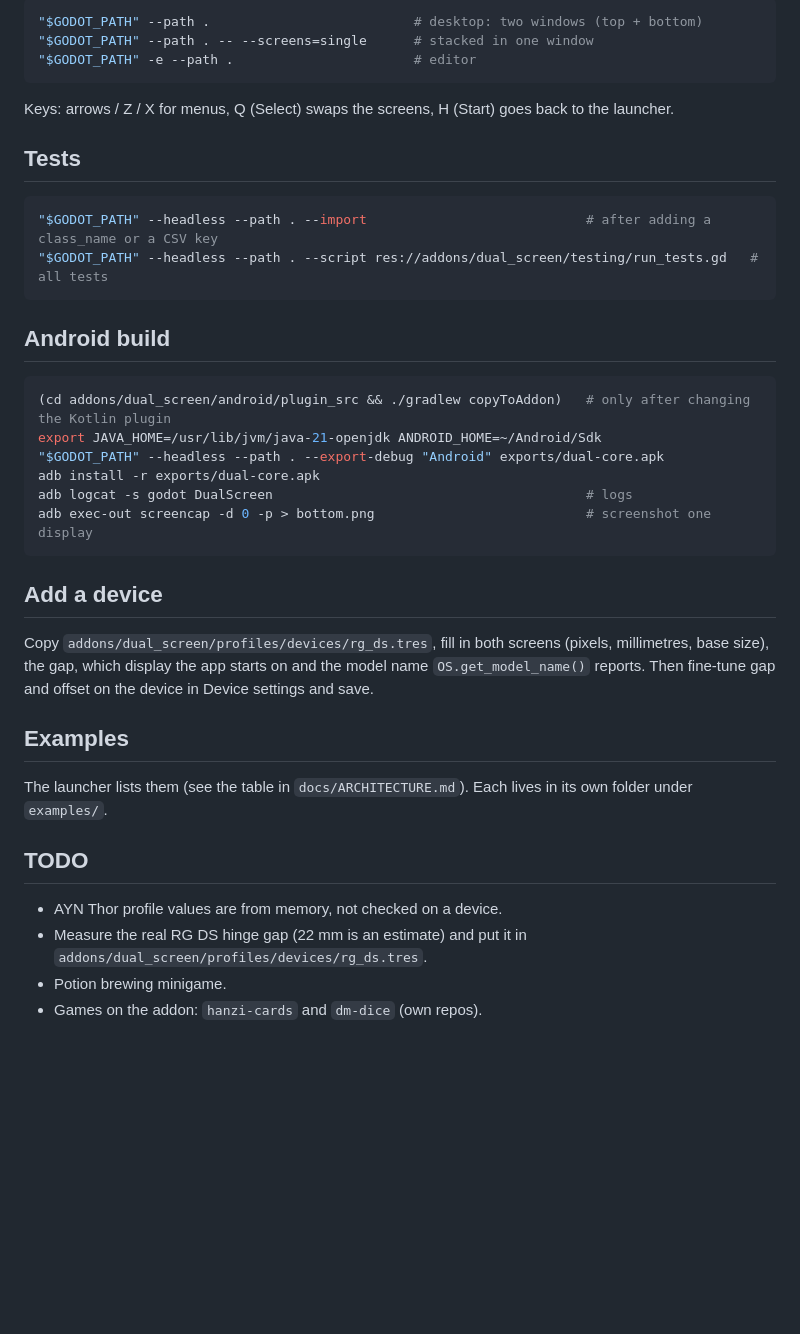
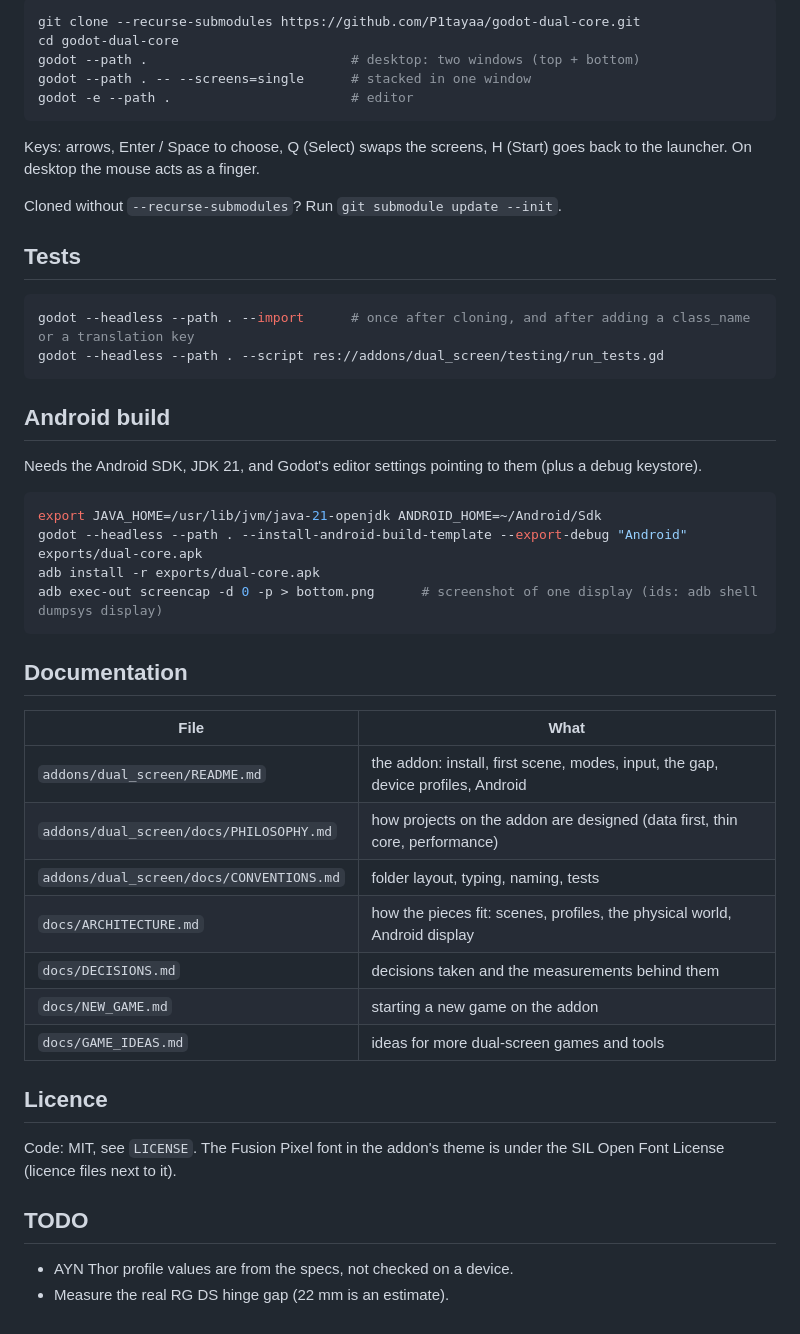
Before and after one commit to P1tayaa/godot-dual-core, a Markdown page: README.md, the part around one of its changes. GitHub-like rendering; blank space fills up the shorter version.

````diff
--- a/README.md
+++ b/README.md
@@ -19,42 +35,52 @@ first. Decisions and measurements are in `docs/DECISIONS.md`. New game on the co
 ```bash
-"$GODOT_PATH" --path .                          # desktop: two windows (top + bottom)
-"$GODOT_PATH" --path . -- --screens=single      # stacked in one window
-"$GODOT_PATH" -e --path .                       # editor
+git clone --recurse-submodules https://github.com/P1tayaa/godot-dual-core.git
+cd godot-dual-core
+godot --path .                          # desktop: two windows (top + bottom)
+godot --path . -- --screens=single      # stacked in one window
+godot -e --path .                       # editor
 ```
 
-Keys: arrows / Z / X for menus, Q (Select) swaps the screens, H (Start) goes back to the launcher.
+Keys: arrows, Enter / Space to choose, Q (Select) swaps the screens, H (Start) goes back to the launcher. On desktop
+the mouse acts as a finger.
+
+Cloned without `--recurse-submodules`? Run `git submodule update --init`.
 
 ## Tests
 
 ```bash
-"$GODOT_PATH" --headless --path . --import                            # after adding a class_name or a CSV key
-"$GODOT_PATH" --headless --path . --script res://addons/dual_screen/testing/run_tests.gd   # all tests
+godot --headless --path . --import      # once after cloning, and after adding a class_name or a translation key
+godot --headless --path . --script res://addons/dual_screen/testing/run_tests.gd
 ```
 
 ## Android build
 
+Needs the Android SDK, JDK 21, and Godot's editor settings pointing to them (plus a debug keystore).
+
 ```bash
-(cd addons/dual_screen/android/plugin_src && ./gradlew copyToAddon)   # only after changing the Kotlin plugin
 export JAVA_HOME=/usr/lib/jvm/java-21-openjdk ANDROID_HOME=~/Android/Sdk
-"$GODOT_PATH" --headless --path . --export-debug "Android" exports/dual-core.apk
+godot --headless --path . --install-android-build-template --export-debug "Android" exports/dual-core.apk
 adb install -r exports/dual-core.apk
-adb logcat -s godot DualScreen                                        # logs
-adb exec-out screencap -d 0 -p > bottom.png                           # screenshot one display
+adb exec-out screencap -d 0 -p > bottom.png      # screenshot of one display (ids: adb shell dumpsys display)
 ```
 
-## Add a device
+## Documentation
 
-Copy `addons/dual_screen/profiles/devices/rg_ds.tres`, fill in both screens (pixels, millimetres, base size), the gap, which display the
-app starts on and the model name `OS.get_model_name()` reports. Then fine-tune gap and offset on the device in
-Device settings and save.
+| File | What |
+|---|---|
+| `addons/dual_screen/README.md` | the addon: install, first scene, modes, input, the gap, device profiles, Android |
+| `addons/dual_screen/docs/PHILOSOPHY.md` | how projects on the addon are designed (data first, thin core, performance) |
+| `addons/dual_screen/docs/CONVENTIONS.md` | folder layout, typing, naming, tests |
+| `docs/ARCHITECTURE.md` | how the pieces fit: scenes, profiles, the physical world, Android display |
+| `docs/DECISIONS.md` | decisions taken and the measurements behind them |
+| `docs/NEW_GAME.md` | starting a new game on the addon |
+| `docs/GAME_IDEAS.md` | ideas for more dual-screen games and tools |
 
-## Examples
+## Licence
 
-The launcher lists them (see the table in `docs/ARCHITECTURE.md`). Each lives in its own folder under `examples/`.
+Code: MIT, see `LICENSE`. The Fusion Pixel font in the addon's theme is under the SIL Open Font License (licence
+files next to it).
 
 ## TODO
 
-- AYN Thor profile values are from memory, not checked on a device.
-- Measure the real RG DS hinge gap (22 mm is an estimate) and put it in `addons/dual_screen/profiles/devices/rg_ds.tres`.
-- Potion brewing minigame.
-- Games on the addon: `hanzi-cards` and `dm-dice` (own repos).
+- AYN Thor profile values are from the specs, not checked on a device.
+- Measure the real RG DS hinge gap (22 mm is an estimate).
````
Also changed, not shown: other parts of README.md (+25 -9 lines), docs/GAME_IDEAS.md (+2 -2 lines), docs/NEW_GAME.md (+2 -6 lines), docs/images/examples.png (added), docs/images/rg_ds_hunter.png (added), 2 other files.
